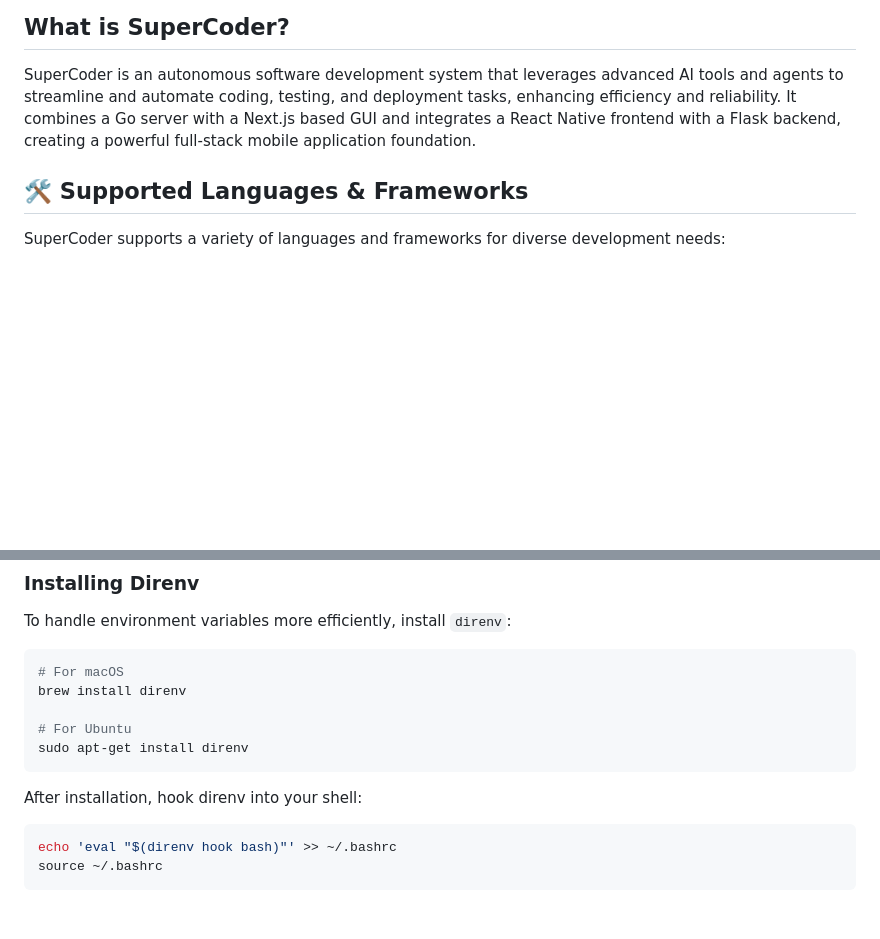
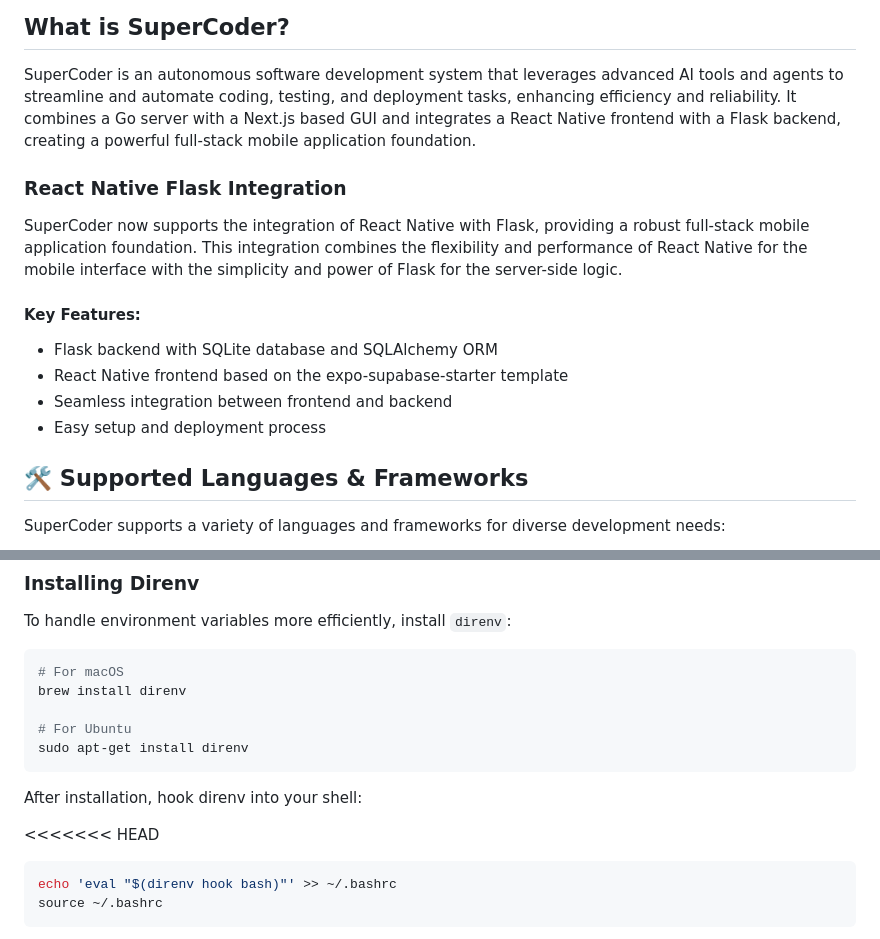
Before and after one commit to SashvDave/react-native-flask, a Markdown page: README.md, 2 parts joined by grey strips. GitHub-like rendering; blank space fills up the shorter version.

Commit message:
Update README.md with React Native Flask integration details

````diff
--- a/README.md
+++ b/README.md
@@ -67,6 +67,16 @@
 
 SuperCoder is an autonomous software development system that leverages advanced AI tools and agents to streamline and automate coding, testing, and deployment tasks, enhancing efficiency and reliability. It combines a Go server with a Next.js based GUI and integrates a React Native frontend with a Flask backend, creating a powerful full-stack mobile application foundation.
 
+### React Native Flask Integration
+
+SuperCoder now supports the integration of React Native with Flask, providing a robust full-stack mobile application foundation. This integration combines the flexibility and performance of React Native for the mobile interface with the simplicity and power of Flask for the server-side logic.
+
+#### Key Features:
+- Flask backend with SQLite database and SQLAlchemy ORM
+- React Native frontend based on the expo-supabase-starter template
+- Seamless integration between frontend and backend
+- Easy setup and deployment process
+
 ## 🛠 Supported Languages & Frameworks
 
 SuperCoder supports a variety of languages and frameworks for diverse development needs:
@@ -118,6 +128,7 @@ sudo apt-get install direnv
 
 After installation, hook direnv into your shell:
 
+<<<<<<< HEAD
 ```bash
 echo 'eval "$(direnv hook bash)"' >> ~/.bashrc
 source ~/.bashrc
````
Also changed, not shown: other parts of README.md (+5 -5 lines).
